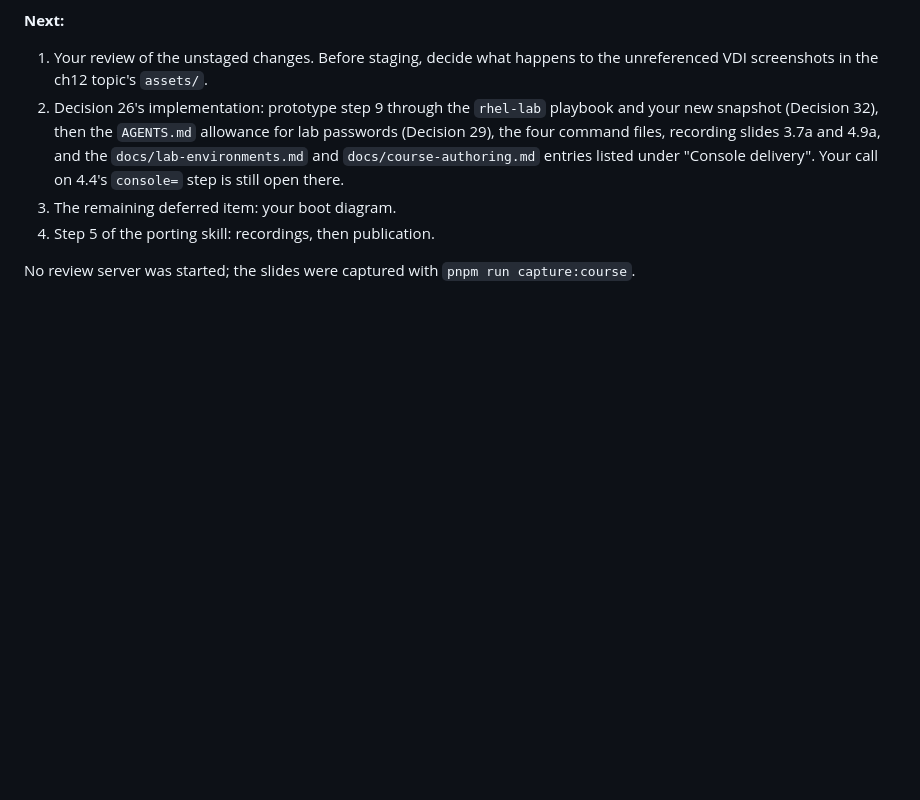
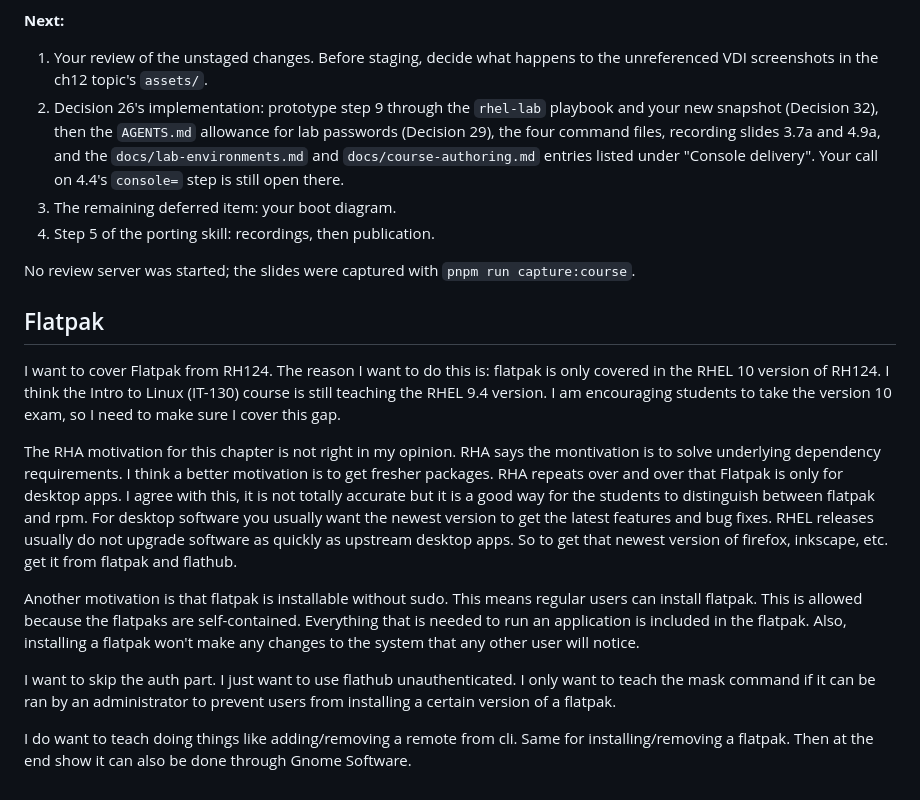
Before and after one commit to seantwie03/SCC-IT-230, a Markdown page: w12-porting.md, the part around the change. Rendered like a GitHub page; blank space fills up the shorter version.

Commit message:
feat: add flatpak idea

```diff
--- a/w12-porting.md
+++ b/w12-porting.md
@@ -2410,3 +2410,15 @@ recording slides).
 
 No review server was started; the slides were captured with
 `pnpm run capture:course`.
+
+## Flatpak
+
+I want to cover Flatpak from RH124. The reason I want to do this is: flatpak is only covered in the RHEL 10 version of RH124. I think the Intro to Linux (IT-130) course is still teaching the RHEL 9.4 version. I am encouraging students to take the version 10 exam, so I need to make sure I cover this gap.
+
+The RHA motivation for this chapter is not right in my opinion. RHA says the montivation is to solve underlying dependency requirements. I think a better motivation is to get fresher packages. RHA repeats over and over that Flatpak is only for desktop apps. I agree with this, it is not totally accurate but it is a good way for the students to distinguish between flatpak and rpm. For desktop software you usually want the newest version to get the latest features and bug fixes. RHEL releases usually do not upgrade software as quickly as upstream desktop apps. So to get that newest version of firefox, inkscape, etc. get it from flatpak and flathub.
+
+Another motivation is that flatpak is installable without sudo. This means regular users can install flatpak. This is allowed because the flatpaks are self-contained. Everything that is needed to run an application is included in the flatpak. Also, installing a flatpak won't make any changes to the system that any other user will notice.
+
+I want to skip the auth part. I just want to use flathub unauthenticated. I only want to teach the mask command if it can be ran by an administrator to prevent users from installing a certain version of a flatpak.
+
+I do want to teach doing things like adding/removing a remote from cli. Same for installing/removing a flatpak. Then at the end show it can also be done through Gnome Software.
```
